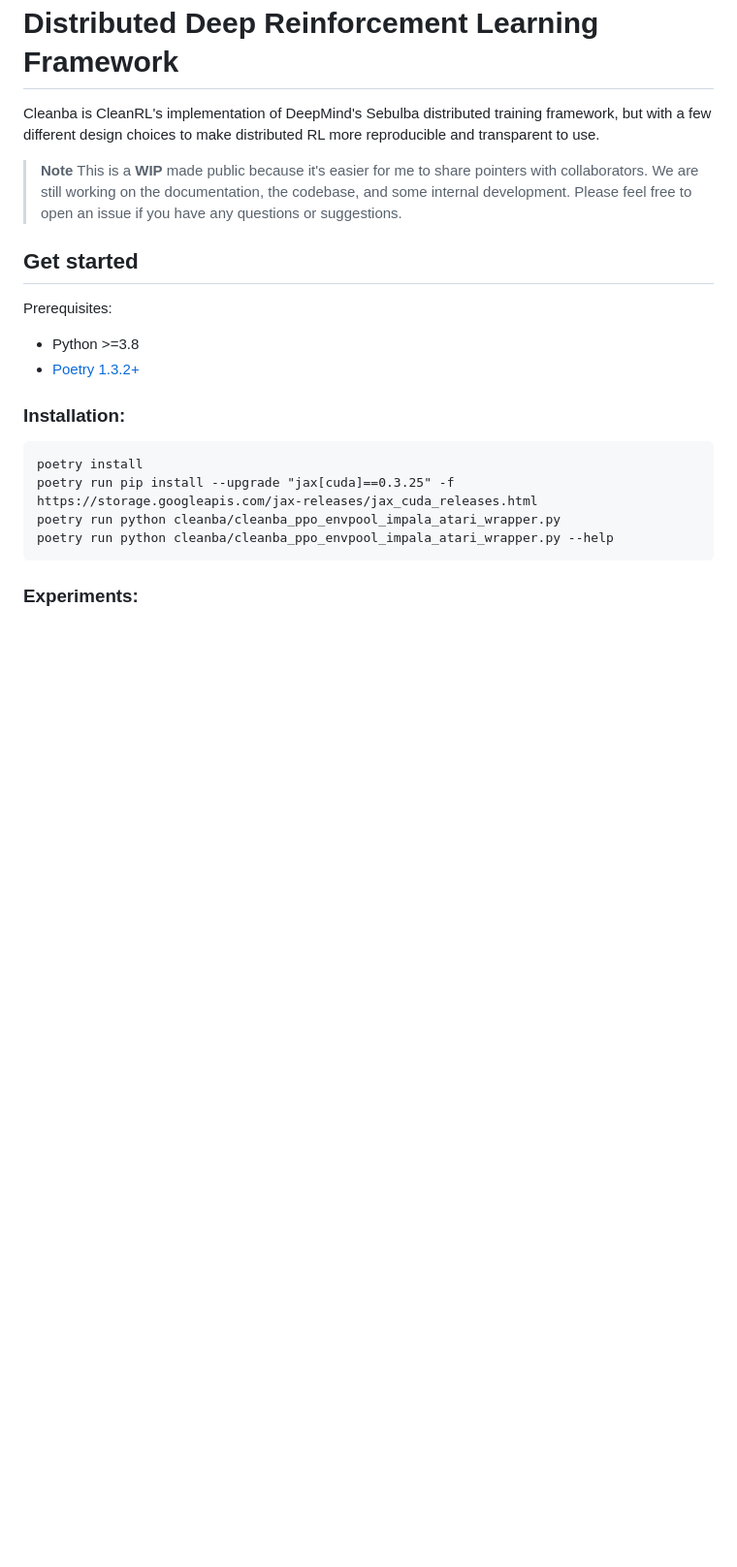
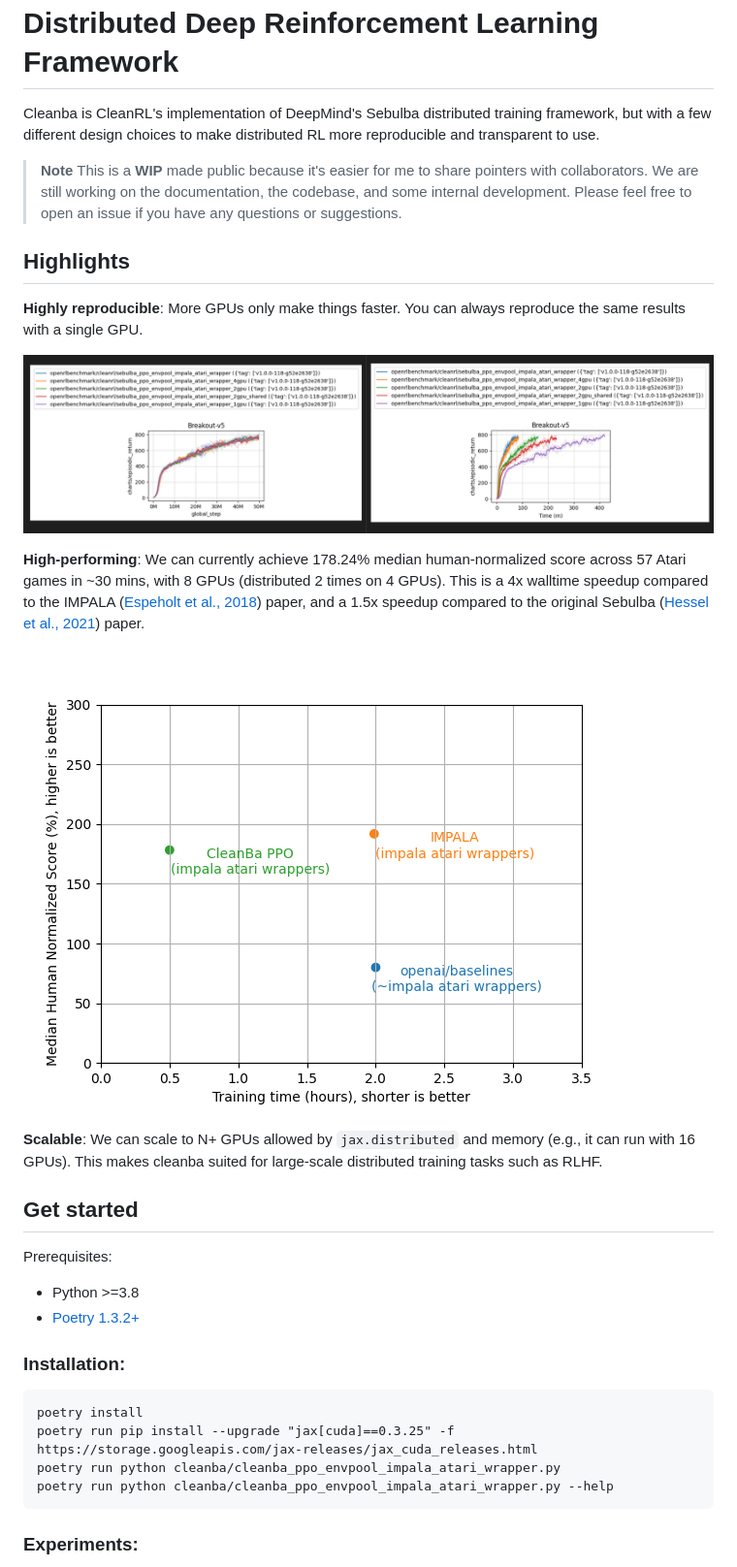
Before and after one commit to vwxyzjn/cleanba, a Markdown page: README.md, the part around the change printed below. Shown: that part at 97% size. Rendered like a GitHub page; pictures changed too: static/hns.png (added), static/reproducibility.png (added); blank space fills up the shorter version.

```diff
--- a/README.md
+++ b/README.md
@@ -3,6 +3,20 @@
 Cleanba is CleanRL's implementation of DeepMind's Sebulba distributed training framework, but with a few different design choices to make distributed RL more reproducible and transparent to use.
 
 >**Note** This is a **WIP** made public because it's easier for me to share pointers with collaborators. We are still working on the documentation, the codebase, and some internal development. Please feel free to open an issue if you have any questions or suggestions.
+
+## Highlights
+
+
+**Highly reproducible**: More GPUs only make things faster. You can always reproduce the same results with a single GPU.
+
+![](static/reproducibility.png)
+
+**High-performing**: We can currently achieve 178.24% median human-normalized score across 57 Atari games in ~30 mins, with 8 GPUs (distributed 2 times on 4 GPUs). This is a 4x walltime speedup compared to the IMPALA ([Espeholt et al., 2018](https://arxiv.org/abs/1802.01561)) paper, and a 1.5x speedup compared to the original Sebulba ([Hessel et al., 2021](https://arxiv.org/pdf/2104.06272.pdf)) paper.
+
+![](static/hns.png)
+
+**Scalable**: We can scale to N+ GPUs allowed by `jax.distributed` and memory (e.g., it can run with 16 GPUs). This makes cleanba suited for large-scale distributed training tasks such as RLHF.
+
 
 
 
```
Also changed, not shown: other parts of README.md (+67 -0 lines), static/r2d2_impala.png (added), static/torchbeast.png (added), 1 other file.
